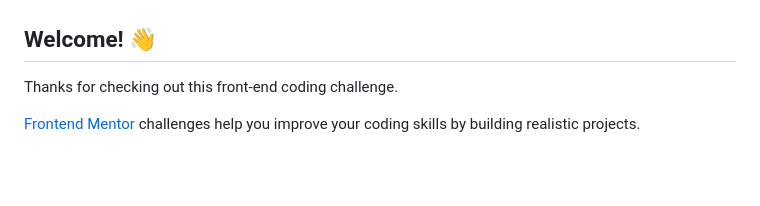
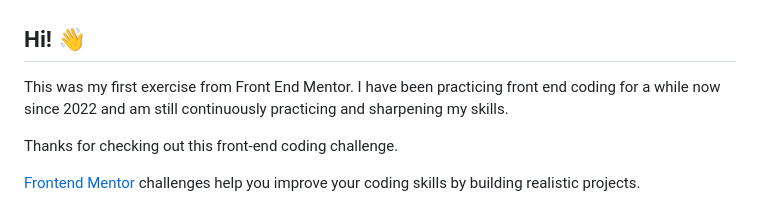
Before and after one commit to xayrax88/article-preview-component, a Markdown page: README.md, the part around the change. Rendered like a GitHub page; blank space fills up the shorter version.

Commit message:
Update README.md
Added personal msg in ReadME

```diff
--- a/README.md
+++ b/README.md
@@ -2,7 +2,8 @@
 
 ![Design preview for the Article preview component coding challenge](./design/desktop-preview.jpg)
 
-## Welcome! 👋
+## Hi! 👋
+This was my first exercise from Front End Mentor. I have been practicing front end coding for a while now since 2022 and am still continuously practicing and sharpening my skills.
 
 Thanks for checking out this front-end coding challenge.
 
```
